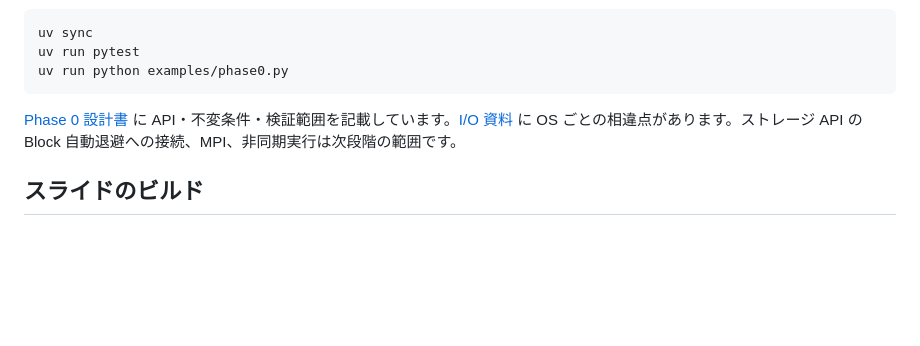
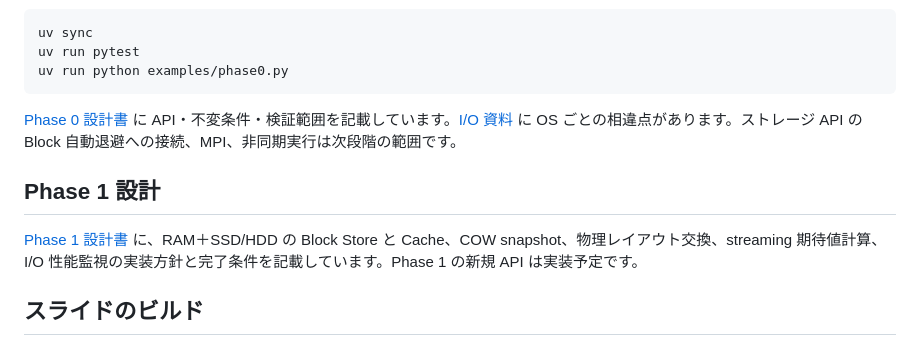
Before and after one commit to forest1040/ddq, a Markdown page: README.md, the part around the change. GitHub-like rendering; blank space fills up the shorter version.

Commit message:
Document Phase 1 storage and runtime design

```diff
--- a/README.md
+++ b/README.md
@@ -38,6 +38,10 @@ uv run python examples/phase0.py
 
 [Phase 0 設計書](docs/phase0_design.md) に API・不変条件・検証範囲を記載しています。[I/O 資料](ref/direct_io_linux_macos.md) に OS ごとの相違点があります。ストレージ API の Block 自動退避への接続、MPI、非同期実行は次段階の範囲です。
 
+## Phase 1 設計
+
+[Phase 1 設計書](docs/phase1_design.md) に、RAM＋SSD/HDD の Block Store と Cache、COW snapshot、物理レイアウト交換、streaming 期待値計算、I/O 性能監視の実装方針と完了条件を記載しています。Phase 1 の新規 API は実装予定です。
+
 ## スライドのビルド
 
 リポジトリ直下で実行します。LuaLaTeX、LuaTeX-ja、原ノ味フォント、Beamer、およびテンプレートで使用するパッケージ（quantikz等）が必要です。
```
Also changed, not shown: docs/phase1_design.md (added, +366 -0 lines).
